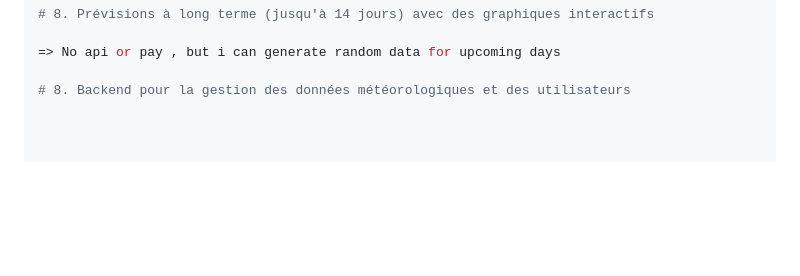
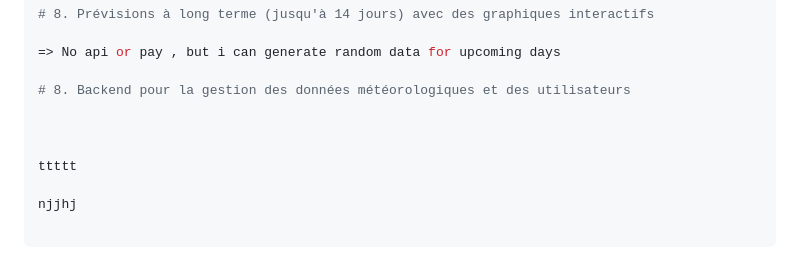
Before and after one commit to irumvabric/Notify-Weather, a Markdown page: README.md, the part around the change. Drawn GitHub-style; blank space fills up the shorter version.

```diff
--- a/README.md
+++ b/README.md
@@ -346,3 +346,9 @@ uses looked on it it will be a tendance and i will have to put it in a database
 => No api or pay , but i can generate random data for upcoming days
 
 # 8. Backend pour la gestion des données météorologiques et des utilisateurs
+
+
+
+ttttt
+
+njjhj
```
